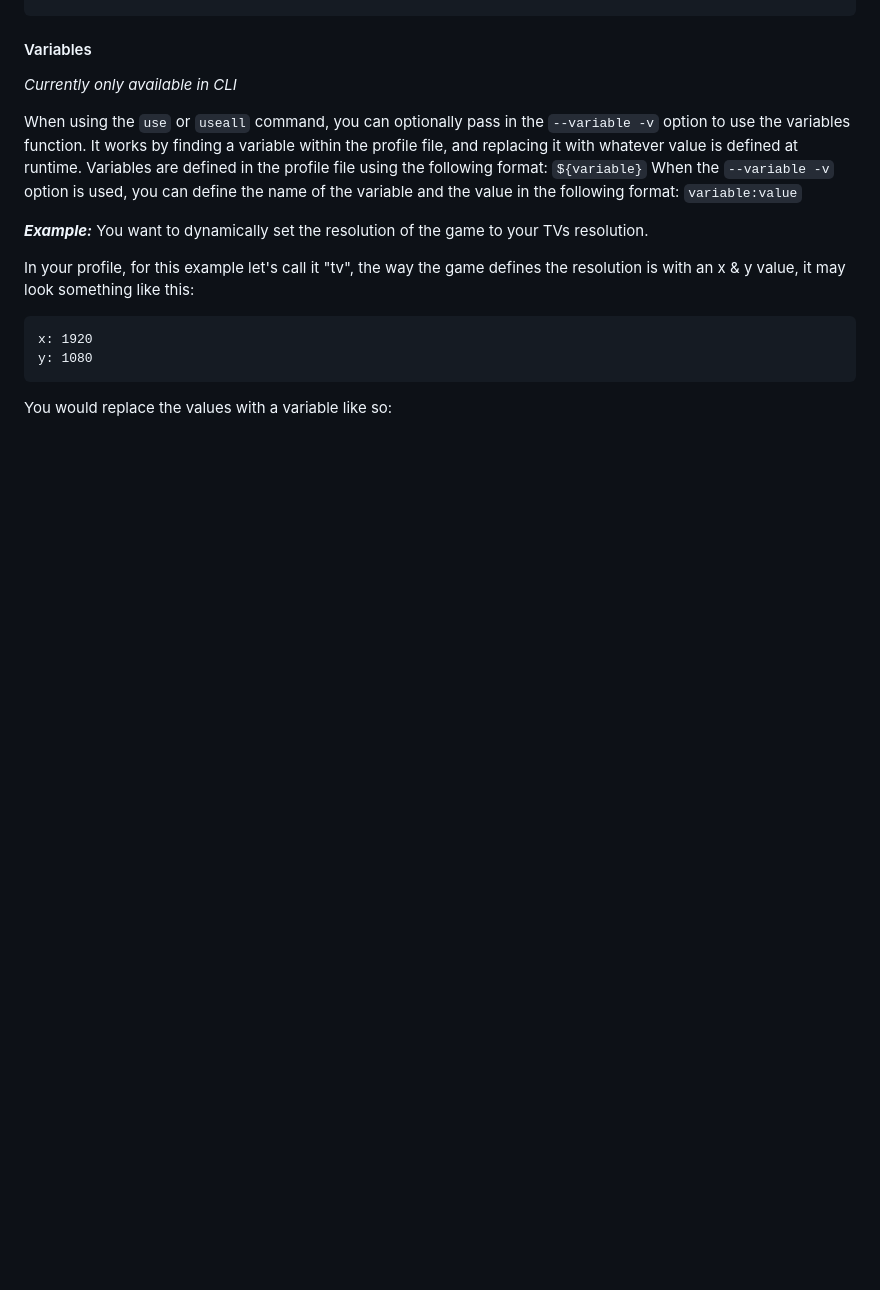
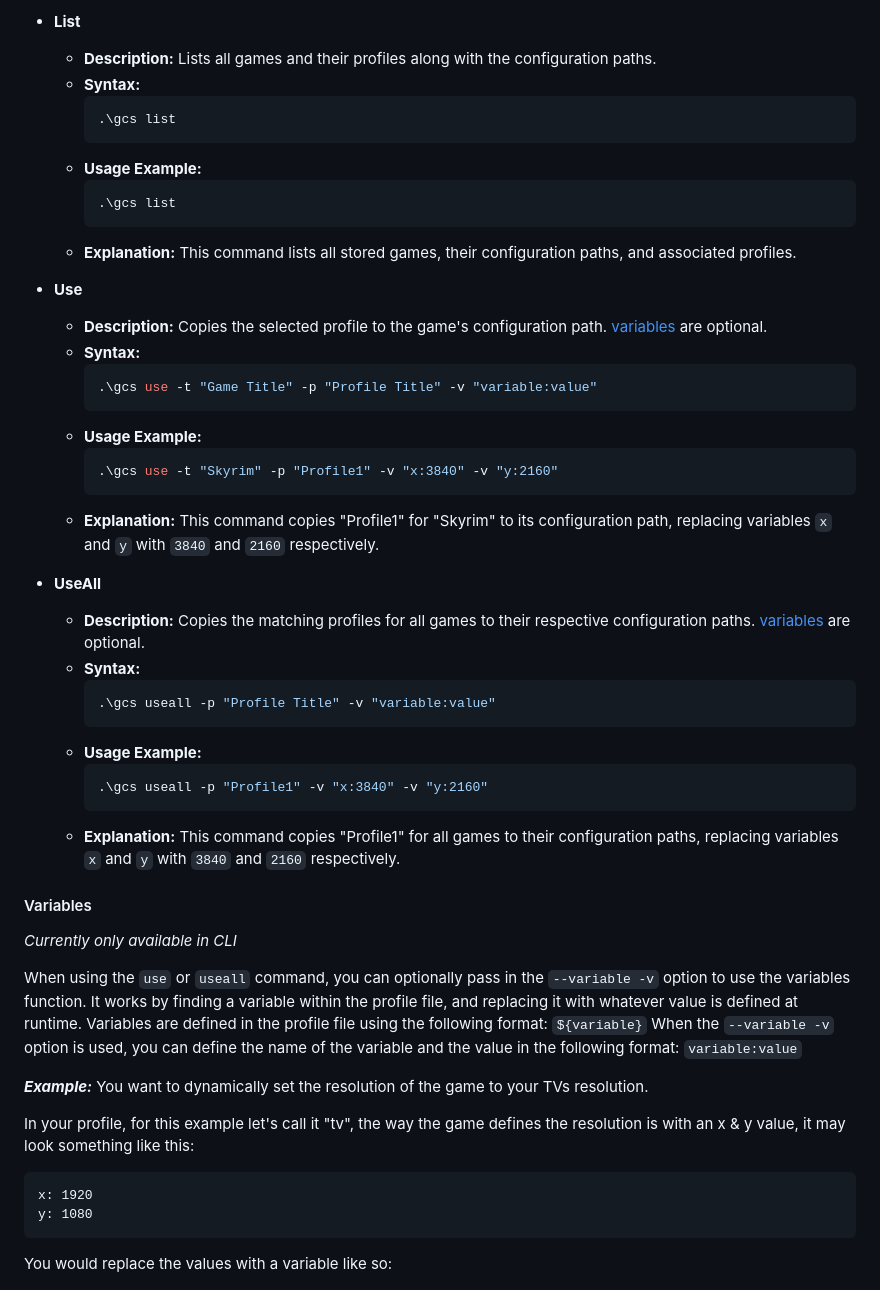
Before and after one commit to VeryFunnyMonkey/GamesConfigSwitcher, a Markdown page: README.md, the part around one of its changes. Rendered like a GitHub page; blank space fills up the shorter version.

````diff
--- a/README.md
+++ b/README.md
@@ -35,3 +101,38 @@ To list out the commands, and see their usage, run:
+- **List**
+  - **Description:** Lists all games and their profiles along with the configuration paths.
+  - **Syntax:**
+    ```bash
+    .\gcs list
+    ```
+  - **Usage Example:**
+    ```bash
+    .\gcs list
+    ```
+  - **Explanation:** This command lists all stored games, their configuration paths, and associated profiles.
+
+- **Use**
+  - **Description:** Copies the selected profile to the game's configuration path. [variables](#variables) are optional.
+  - **Syntax:**
+    ```bash
+    .\gcs use -t "Game Title" -p "Profile Title" -v "variable:value"
+    ```
+  - **Usage Example:**
+    ```bash
+    .\gcs use -t "Skyrim" -p "Profile1" -v "x:3840" -v "y:2160"
+    ```
+  - **Explanation:** This command copies "Profile1" for "Skyrim" to its configuration path, replacing variables `x` and `y` with `3840` and `2160` respectively.
+
+- **UseAll**
+  - **Description:** Copies the matching profiles for all games to their respective configuration paths. [variables](#variables) are optional.
+  - **Syntax:**
+    ```bash
+    .\gcs useall -p "Profile Title" -v "variable:value"
+    ```
+  - **Usage Example:**
+    ```bash
+    .\gcs useall -p "Profile1" -v "x:3840" -v "y:2160"
+    ```
+  - **Explanation:** This command copies "Profile1" for all games to their configuration paths, replacing variables `x` and `y` with `3840` and `2160` respectively.
 
 #### Variables
 _Currently only available in CLI_
````
Also changed, not shown: other parts of README.md (+85 -25 lines).
